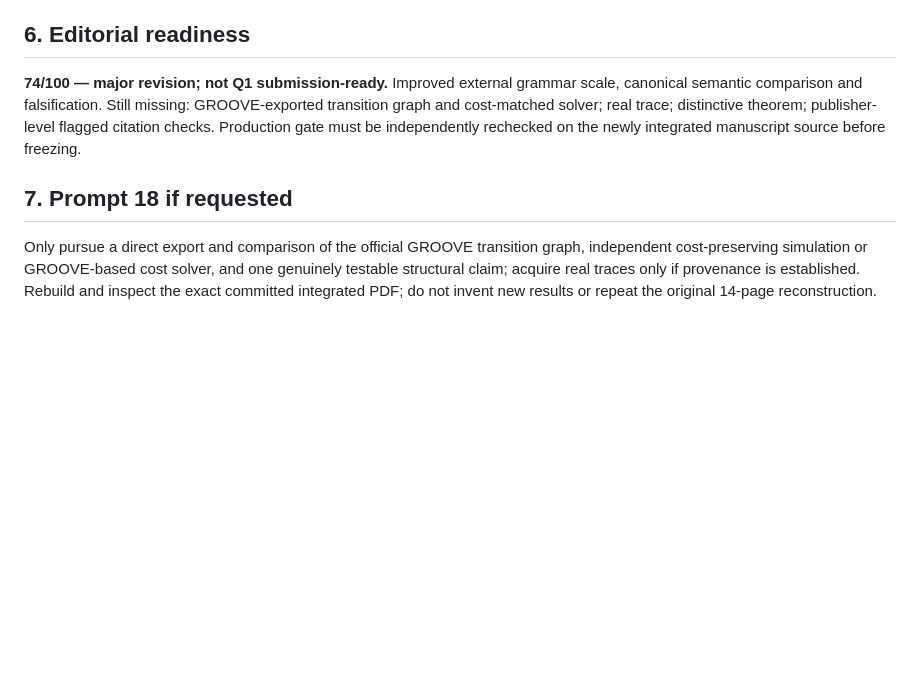
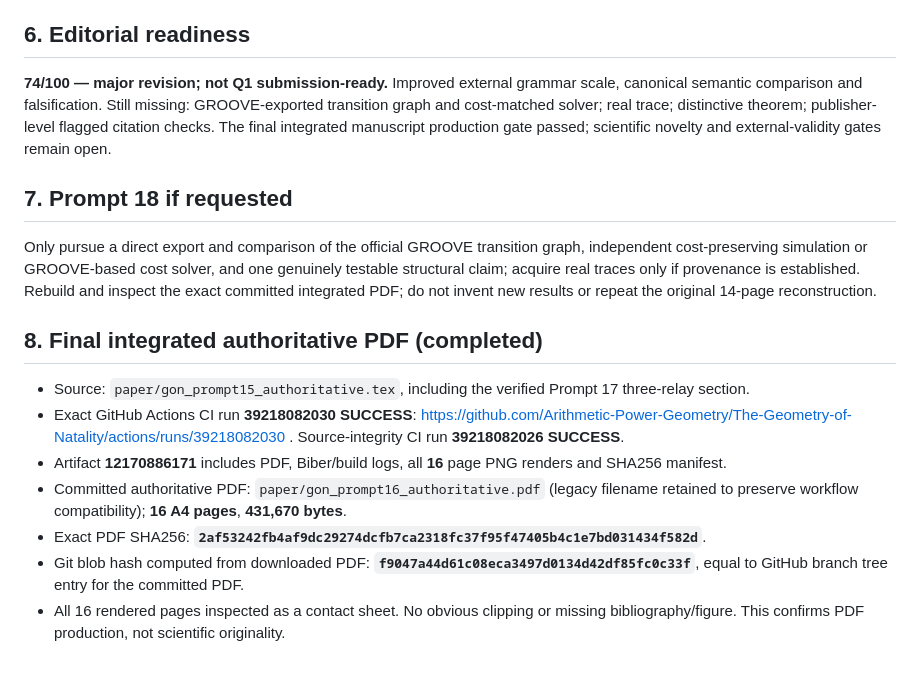
Before and after one commit to Arithmetic-Power-Geometry/The-Geometry-of-Natality, a Markdown page: research/GON_PROMPT17_VERIFIED_RESEARCH_AND_NEGATIVE_RESULTS_2026-10-19.md, the part around the change. Rendered like a GitHub page; blank space fills up the shorter version.

Commit message:
Prompt 17: freeze verified 16-page exact committed PDF, SHA256, Git blob, all-page visual audit and CI

```diff
--- a/research/GON_PROMPT17_VERIFIED_RESEARCH_AND_NEGATIVE_RESULTS_2026-10-19.md
+++ b/research/GON_PROMPT17_VERIFIED_RESEARCH_AND_NEGATIVE_RESULTS_2026-10-19.md
@@ -38,7 +38,16 @@ Prompt 16 audited all 23 records: 16 automated Crossref matches, six metadata ex
 **No independent real operational network repair trace was obtained, frozen or benchmarked in Prompt 17.** Experiments are explicitly synthetic and bounded. No fabricated provenance, live-network failure trace or claimed real-world performance improvement.
 
 ## 6. Editorial readiness
-**74/100 — major revision; not Q1 submission-ready.** Improved external grammar scale, canonical semantic comparison and falsification. Still missing: GROOVE-exported transition graph and cost-matched solver; real trace; distinctive theorem; publisher-level flagged citation checks. Production gate must be independently rechecked on the newly integrated manuscript source before freezing.
+**74/100 — major revision; not Q1 submission-ready.** Improved external grammar scale, canonical semantic comparison and falsification. Still missing: GROOVE-exported transition graph and cost-matched solver; real trace; distinctive theorem; publisher-level flagged citation checks. The final integrated manuscript production gate passed; scientific novelty and external-validity gates remain open.
 
 ## 7. Prompt 18 if requested
 Only pursue a direct export and comparison of the official GROOVE transition graph, independent cost-preserving simulation or GROOVE-based cost solver, and one genuinely testable structural claim; acquire real traces only if provenance is established. Rebuild and inspect the exact committed integrated PDF; do not invent new results or repeat the original 14-page reconstruction.
+
+## 8. Final integrated authoritative PDF (completed)
+- Source: `paper/gon_prompt15_authoritative.tex`, including the verified Prompt 17 three-relay section.
+- Exact GitHub Actions CI run **39218082030 SUCCESS**: https://github.com/Arithmetic-Power-Geometry/The-Geometry-of-Natality/actions/runs/39218082030 . Source-integrity CI run **39218082026 SUCCESS**.
+- Artifact **12170886171** includes PDF, Biber/build logs, all **16** page PNG renders and SHA256 manifest.
+- Committed authoritative PDF: `paper/gon_prompt16_authoritative.pdf` (legacy filename retained to preserve workflow compatibility); **16 A4 pages**, **431,670 bytes**.
+- Exact PDF SHA256: **`2af53242fb4af9dc29274dcfb7ca2318fc37f95f47405b4c1e7bd031434f582d`**.
+- Git blob hash computed from downloaded PDF: **`f9047a44d61c08eca3497d0134d42df85fc0c33f`**, equal to GitHub branch tree entry for the committed PDF.
+- All 16 rendered pages inspected as a contact sheet. No obvious clipping or missing bibliography/figure. This confirms PDF production, not scientific originality.
```
